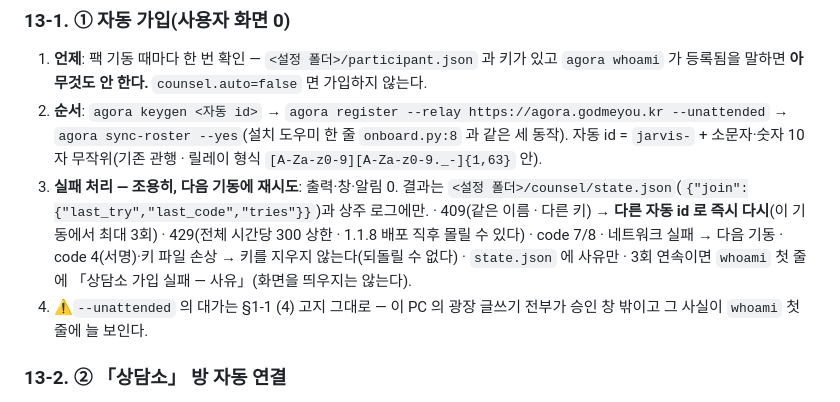
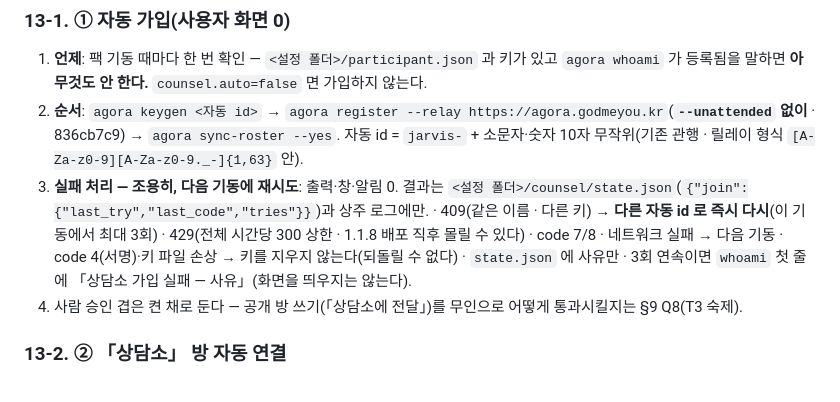
Before and after one commit to oogisoogi/jarvis-agora, a Markdown page: docs/SPEC-mail-1to1-2026-10-05.md, the part around one of its changes. Rendered like a GitHub page.

```diff
--- a/docs/SPEC-mail-1to1-2026-10-05.md
+++ b/docs/SPEC-mail-1to1-2026-10-05.md
@@ -429,12 +431,12 @@ CREATE INDEX IF NOT EXISTS mail_thread ON mail (thread_id, seq);
 
 ### 13-1. ① 자동 가입(사용자 화면 0)
 1. **언제**: 팩 기동 때마다 한 번 확인 — `<설정 폴더>/participant.json` 과 키가 있고 `agora whoami` 가 등록됨을 말하면 **아무것도 안 한다.** `counsel.auto=false` 면 가입하지 않는다.
-2. **순서**: `agora keygen <자동 id>` → `agora register --relay https://agora.godmeyou.kr --unattended` → `agora sync-roster --yes`(설치 도우미 한 줄 `onboard.py:8` 과 같은 세 동작).
+2. **순서**: `agora keygen <자동 id>` → `agora register --relay https://agora.godmeyou.kr`(**`--unattended` 없이** · 836cb7c9) → `agora sync-roster --yes`.
    자동 id = `jarvis-` + 소문자·숫자 10자 무작위(기존 관행 · 릴레이 형식 `[A-Za-z0-9][A-Za-z0-9._-]{1,63}` 안).
 3. **실패 처리 — 조용히, 다음 기동에 재시도**: 출력·창·알림 0. 결과는 `<설정 폴더>/counsel/state.json`(`{"join":{"last_try","last_code","tries"}}`)과 상주 로그에만.
    · 409(같은 이름 · 다른 키) → **다른 자동 id 로 즉시 다시**(이 기동에서 최대 3회) · 429(전체 시간당 300 상한 · 1.1.8 배포 직후 몰릴 수 있다) · code 7/8 · 네트워크 실패 → 다음 기동
    · code 4(서명)·키 파일 손상 → 키를 지우지 않는다(되돌릴 수 없다) · `state.json` 에 사유만 · 3회 연속이면 `whoami` 첫 줄에 「상담소 가입 실패 — 사유」(화면을 띄우지는 않는다).
-4. ⚠`--unattended` 의 대가는 §1-1 (4) 고지 그대로 — 이 PC 의 광장 글쓰기 전부가 승인 창 밖이고 그 사실이 `whoami` 첫 줄에 늘 보인다.
+4. 사람 승인 겹은 켠 채로 둔다 — 공개 방 쓰기(「상담소에 전달」)를 무인으로 어떻게 통과시킬지는 §9 Q8(T3 숙제).
 
 ### 13-2. ② 「상담소」 방 자동 연결
 1. **찾기 = 핀**: 꾸러미의 `config/desk-pin.txt`(우리가 발행 · skill-pin 과 같은 방식) — 줄 서식(한 줄에 하나 · `#` 주석):
```
Also changed, not shown: other parts of docs/SPEC-mail-1to1-2026-10-05.md (+11 -9 lines).
